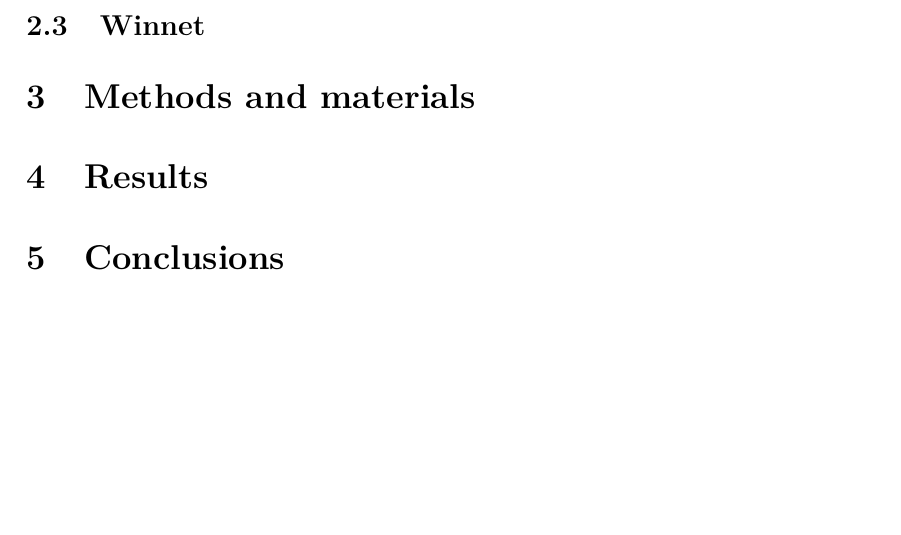
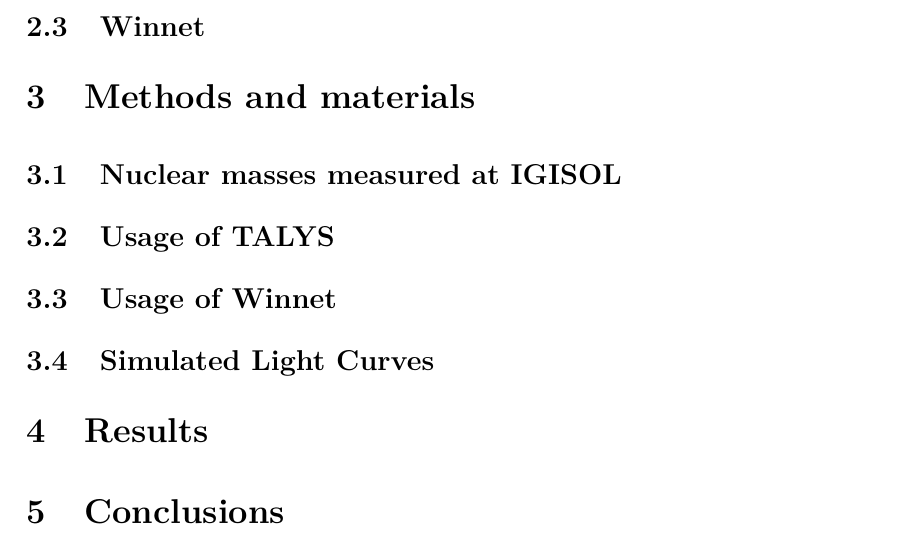
Before and after one commit to Awisuals/Masters_Thesis, a LaTeX thesis (Tex/AV-gradu.tex): part of page 11 of 15, cut so that both start at the same text, the shorter picture padded with empty space. Compiled offline with pdfLaTeX.

Commit message:
Content draft

```diff
--- a/Tex/AV-gradu.tex
+++ b/Tex/AV-gradu.tex
@@ -184,49 +182,36 @@ Kielijelpin kirjoitusviestinnän sivuilla keskitytään tieteellisen kirjoittami
 
 \subsubsection{Parameters}
-\label{subsec:tparams}
-
+\label{sec:tparams}
 
 \subsection{Winnet}
 \label{sec:winnet}
 
+
 \section{Methods and materials}
 \label{sec:methods-and-materials}
 
+\subsection{Nuclear masses measured at IGISOL}
+\label{sec:igisol}
 
+\subsection{Usage of TALYS}
+\label{sec:talysmethod}
 
+\subsection{Usage of Winnet}
+\label{sec:winnetmethod}
+
+\subsection{Simulated Light Curves}
+\label{sec:slc}
 
 \section{Results}
 \label{sec:results}
 
-% Tulokset esittelee ja kommentoi tutkimuksen tuloksia normaalisti tutkimusongelmien esittämisjärjestyksessä.
-
-% \begin{table}[h]
-%    \centering
-%    \caption{Selkeä hinnasto}
-%    \begin{tabular}{llr} \toprule
-%       \multicolumn{2}{c}{Artikkeli} \\ \cmidrule(r){1-2}
-%       Eläin    & Kuvaus       & hinta (mk) \\ \midrule
-%       Hyttynen & grammoittain &  41,50 \\
-%                & kappaleelta  &   0,05 \\
-
-%       Gnu      & täytetty     & 360,00 \\
-%       Emu      & täytetty     & 121,30 \\
-%       Vyötiäinen & pakastettu &  38,40 \\ \bottomrule
-%    \end{tabular}
-% \end{table}
-
-% \begin{figure}[htp]
-%    \centering
-%    \includegraphics[width=\textwidth]{mallikuvio.pdf}
-%    \caption{Valmistuneiden kandidaatintutkielmien jakauma tekijän opiskeluvuoden mukaan Jyväskylän yliopiston fysiikan laitoksella 2014 ($n = 42$); tutkintojen jakauma opiskeluvuoden mukaan, kun tutkielma on valmistunut 2014 ($n = 29$; tilanne 4.3.2015). (Kuva: Jussi Maunuksela, 2015)}
-%    \label{fig:esim-kuvio}
-% \end{figure}
-
+% Tulokset esittelee ja kommentoi tutkimuksen tuloksia
+% normaalisti tutkimusongelmien esittämisjärjestyksessä.
 
 \section{Conclusions}
 \label{sec:conclusions}
 
-% Loppuluvussa arvioidaan tutkimusta ja sen tuloksia. \lipsum[1]
+% Loppuluvussa arvioidaan tutkimusta ja sen tuloksia.
 
 \nocite{*}
 
```
Also changed, not shown: Tex/AV-gradu.pdf, Tex/AV-gradu.tex (14 more changed lines), 5 other files.
